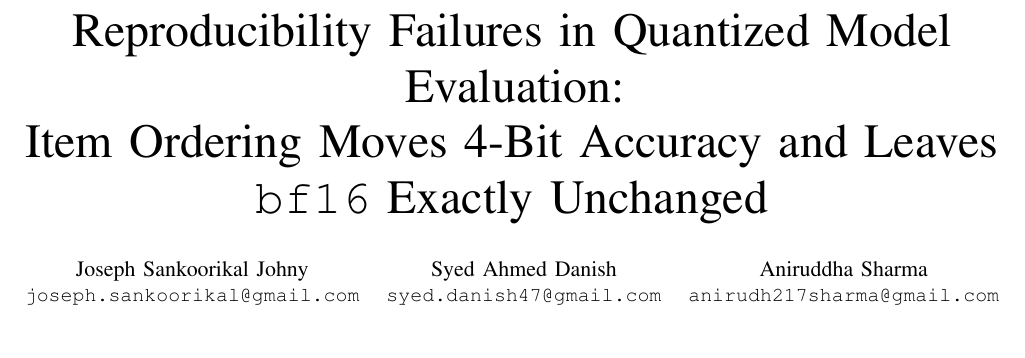
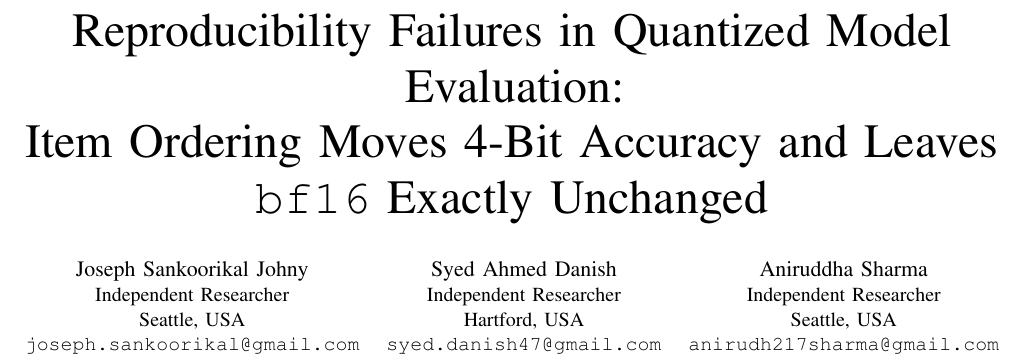
Before and after one commit to johnyj02/llm-quantization-bench, a LaTeX paper (ieee/main.tex): part of page 1 of 13, cut so that both start at the same text, the shorter picture padded with empty space. Compiled offline with pdfLaTeX.

Commit message:
IEEE version: author affiliations (Independent Researcher, Seattle/Hartford, USA)

```diff
--- a/ieee/main.tex
+++ b/ieee/main.tex
@@ -94,13 +94,13 @@ Item Ordering Moves 4-Bit Accuracy and Leaves \texttt{bf16} Exactly Unchanged}
 
 \author{%
 \IEEEauthorblockN{Joseph Sankoorikal Johny}
-\IEEEauthorblockA{\texttt{joseph.sankoorikal@gmail.com}}
+\IEEEauthorblockA{Independent Researcher\\Seattle, USA\\\texttt{joseph.sankoorikal@gmail.com}}
 \and
 \IEEEauthorblockN{Syed Ahmed Danish}
-\IEEEauthorblockA{\texttt{syed.danish47@gmail.com}}
+\IEEEauthorblockA{Independent Researcher\\Hartford, USA\\\texttt{syed.danish47@gmail.com}}
 \and
 \IEEEauthorblockN{Aniruddha Sharma}
-\IEEEauthorblockA{\texttt{anirudh217sharma@gmail.com}}}
+\IEEEauthorblockA{Independent Researcher\\Seattle, USA\\\texttt{anirudh217sharma@gmail.com}}}
 
 \begin{document}
 \maketitle
```
Also changed, not shown: ieee/main.pdf.
